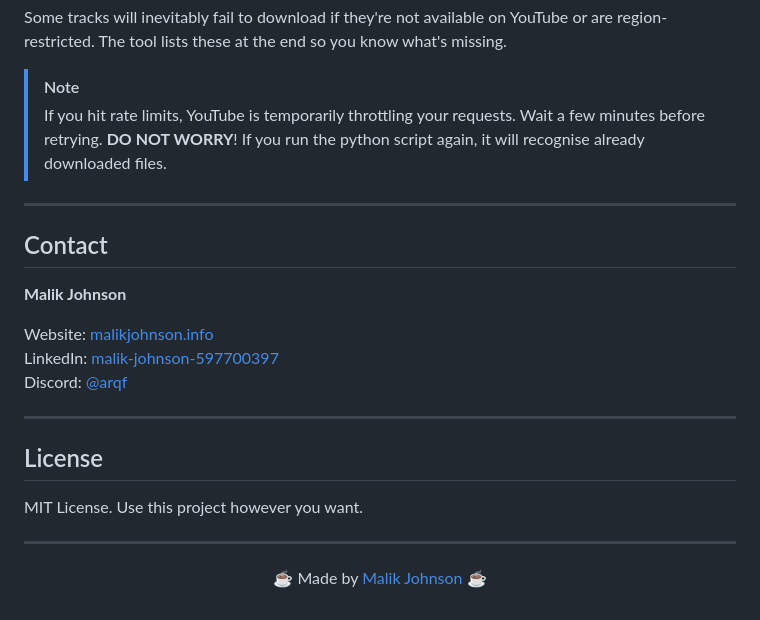
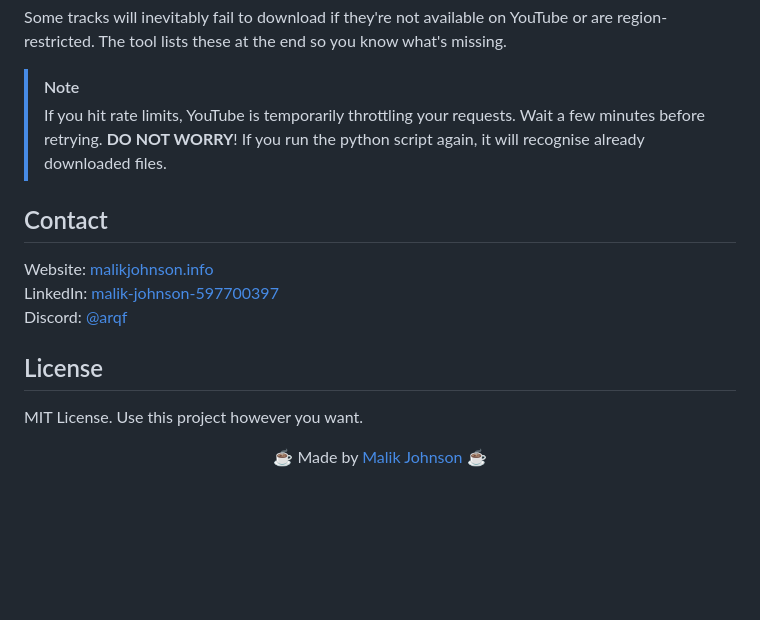
Before and after one commit to DevArqf/Spoti-DL, a Markdown page: README.md, the part around one of its changes. GitHub-like rendering; blank space fills up the shorter version.

Commit message:
Refactor README.md for improved readability
Removed unnecessary HTML entities and cleaned up formatting.

```diff
--- a/README.md
+++ b/README.md
@@ -140,23 +129,14 @@ Some tracks will inevitably fail to download if they're not available on YouTube
 > [!NOTE]
 > If you hit rate limits, YouTube is temporarily throttling your requests. Wait a few minutes before retrying. **DO NOT WORRY**! If you run the python script again, it will recognise already downloaded files.
 
----
-
 ## Contact
-
-**Malik Johnson**
-
 Website: [malikjohnson.info](https://malikjohnson.info)
 LinkedIn: [malik-johnson-597700397](https://www.linkedin.com/in/malik-johnson-597700397)
 Discord: [@arqf](https://discord.com/users/899385550585364481)
 
----
-
 ## License
 
 MIT License. Use this project however you want.
-
----
 
 <div align="center">
 
```
Also changed, not shown: other parts of README.md (+0 -11 lines).
